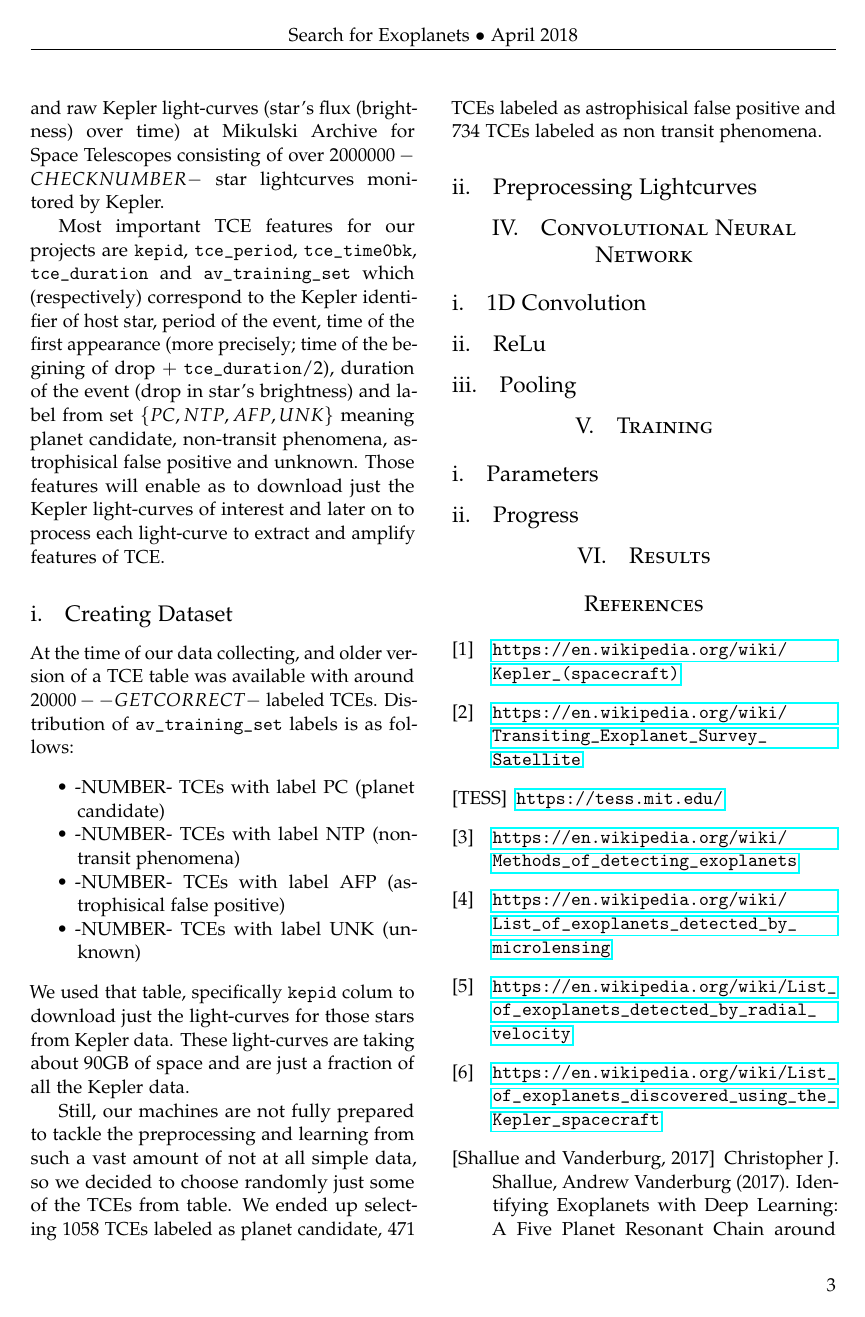
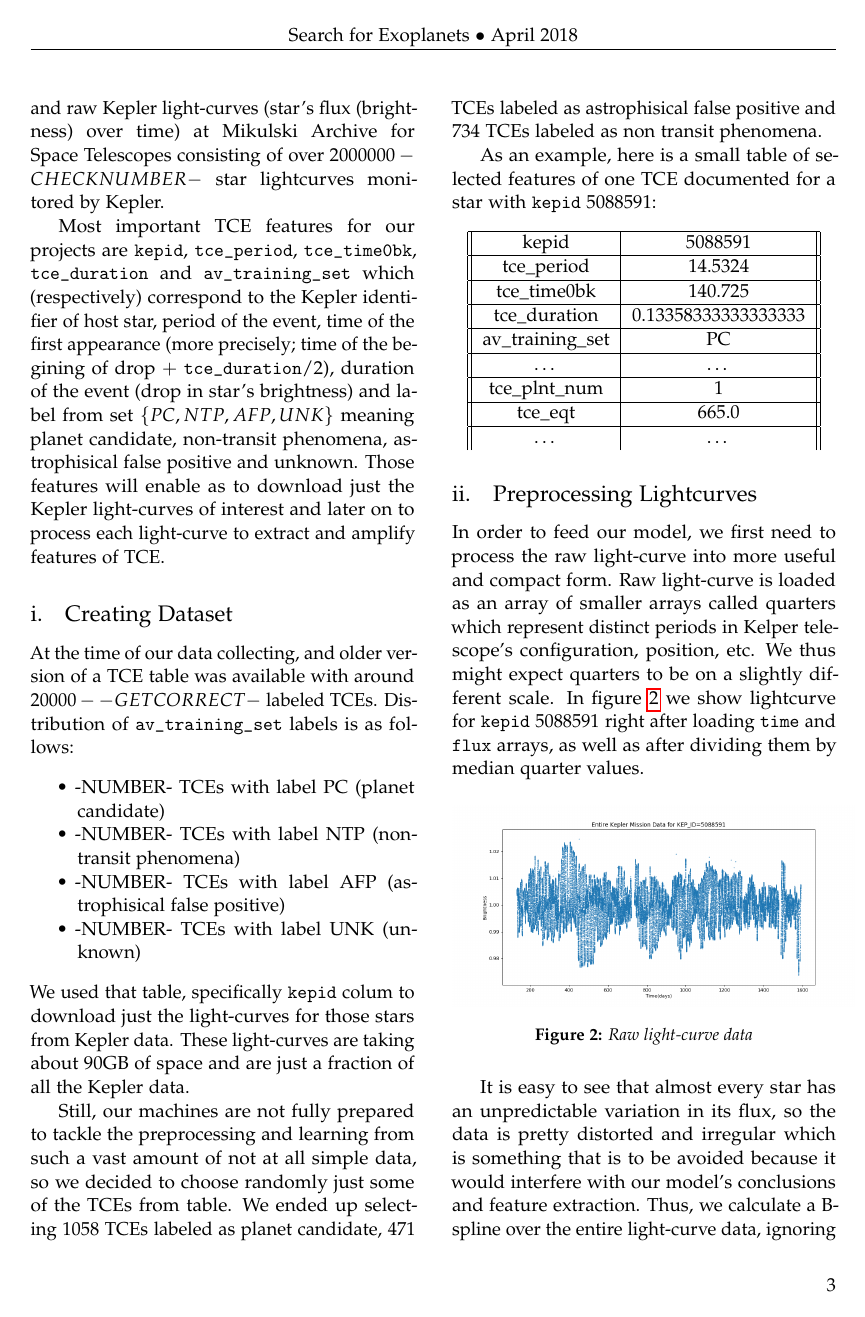
Before and after one commit to Qkvad/exo_NN, a LaTeX document (doc/Search for Exoplanets.tex): page 3 of 4 before the commit and page 3 of 5 after it. Compiled offline with pdfLaTeX.

Commit message:
doc/: [add] Data section basic content

```diff
--- a/doc/Search for Exoplanets.tex
+++ b/doc/Search for Exoplanets.tex
@@ -123,5 +123,36 @@ We used that table, specifically \code{kepid} colum to download just the light-c
 
 Still, our machines are not fully prepared to tackle the preprocessing and learning from such a vast amount of not at all simple data, so we decided to choose randomly just some of the TCEs from table. We ended up selecting $1058$ TCEs labeled as planet candidate, $471$ TCEs labeled as astrophisical false positive and $734$ TCEs labeled as non transit phenomena.
 
+As an example, here is a small table of selected features of one TCE documented for a star with \code{kepid} $5088591$:
+\begin{center}
+  \begin{tabular}{||c | c||}
+    \hline
+    kepid & 5088591 \\
+    \hline
+    tce\_period & 14.5324 \\
+    \hline
+    tce\_time0bk & 140.725 \\
+    \hline
+    tce\_duration & 0.13358333333333333 \\
+    \hline
+    av\_training\_set & PC \\
+    \hline
+    \ldots & \ldots \\
+    \hline
+    tce\_plnt\_num & 1 \\
+    \hline
+    tce\_eqt & 665.0 \\
+    \hline
+    \ldots & \ldots
+  \end{tabular}
+\end{center}
+
 \subsection{Preprocessing Lightcurves}
+In order to feed our model, we first need to process the raw light-curve into more useful and compact form. Raw light-curve is loaded as an array of smaller arrays called quarters which represent distinct periods in Kelper telescope's configuration, position, etc. We thus might expect quarters to be on a slightly different scale. In figure~\ref{fig:raw_lc} we show lightcurve for \code{kepid} $5088591$ right after loading \code{time} and \code{flux} arrays, as well as after dividing them by median quarter values.
+\begin{figure}[H]
+\includegraphics[width=0.5\textwidth]{raw_lc}
+\caption{Raw light-curve data}
+\label{fig:raw_lc}
+\end{figure}
 
+It is easy to see that almost every star has an unpredictable variation in its flux, so the data is pretty distorted and irregular which is something that is to be avoided because it would interfere with our model's conclusions and feature extraction. Thus, we calculate a B-spline over the entire light-curve data, ignoring points that cannot be fitted or are of type \code{None}. This spline can be seen in figure!\ref{fig:raw_spline_lc} colored red.
@@ -128 +162,3 @@ Still, our machines are not fully prepared to tackle the preprocessing and learn
+\label{fig:raw_spline_lc}
+\end{figure}
 
```
Also changed, not shown: doc/img/divided_lc.png (added), doc/img/enlarged_tce.png (added), doc/img/folded_tce.png (added), doc/img/raw_lc.png (added), doc/Search for Exoplanets.tex (24 more changed lines).
